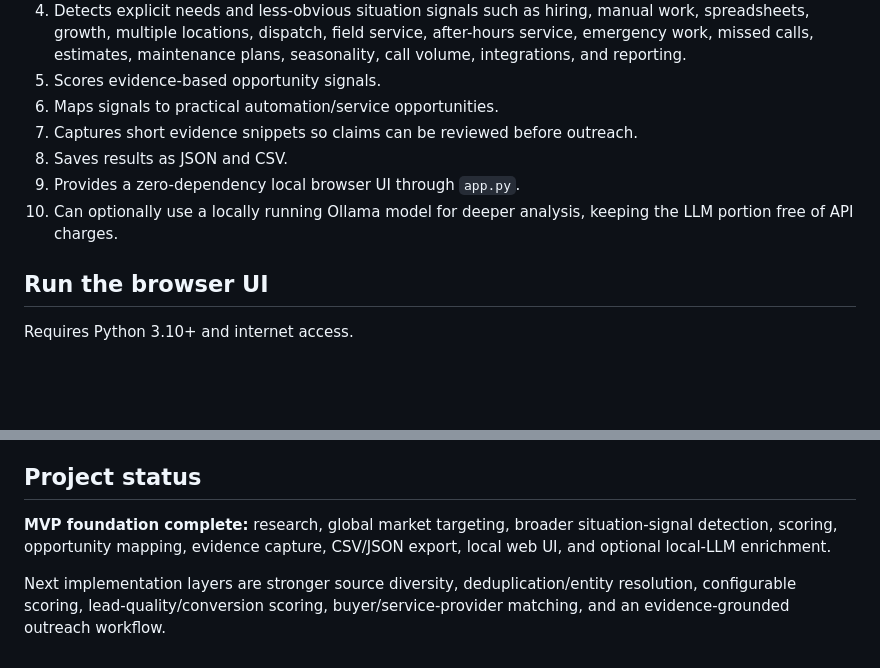
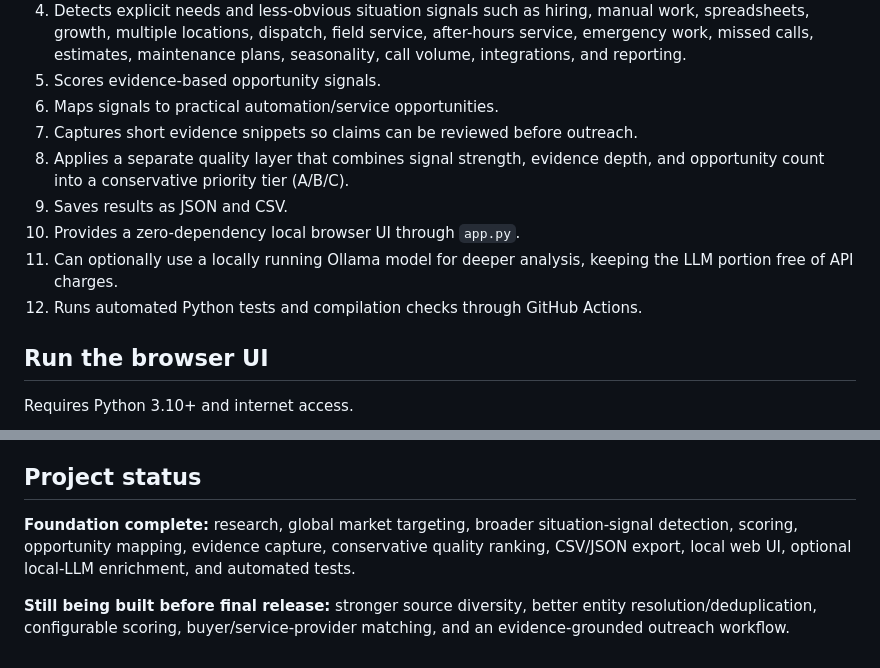
Before and after one commit to banglaaibuzz-cyber/ai-lead-agent, a Markdown page: README.md, 2 parts joined by grey strips. GitHub-like rendering; blank space fills up the shorter version.

Commit message:
Document lead quality layer and current release roadmap

```diff
--- a/README.md
+++ b/README.md
@@ -18,9 +18,11 @@ The market is configurable and is **not tied to the operator's location**. The U
 5. Scores evidence-based opportunity signals.
 6. Maps signals to practical automation/service opportunities.
 7. Captures short evidence snippets so claims can be reviewed before outreach.
-8. Saves results as JSON and CSV.
-9. Provides a zero-dependency local browser UI through `app.py`.
-10. Can optionally use a locally running Ollama model for deeper analysis, keeping the LLM portion free of API charges.
+8. Applies a separate quality layer that combines signal strength, evidence depth, and opportunity count into a conservative priority tier (A/B/C).
+9. Saves results as JSON and CSV.
+10. Provides a zero-dependency local browser UI through `app.py`.
+11. Can optionally use a locally running Ollama model for deeper analysis, keeping the LLM portion free of API charges.
+12. Runs automated Python tests and compilation checks through GitHub Actions.
 
 ## Run the browser UI
 
@@ -68,6 +70,6 @@ The agent degrades gracefully when local AI is unavailable; the deterministic ev
 
 ## Project status
 
-**MVP foundation complete:** research, global market targeting, broader situation-signal detection, scoring, opportunity mapping, evidence capture, CSV/JSON export, local web UI, and optional local-LLM enrichment.
+**Foundation complete:** research, global market targeting, broader situation-signal detection, scoring, opportunity mapping, evidence capture, conservative quality ranking, CSV/JSON export, local web UI, optional local-LLM enrichment, and automated tests.
 
-Next implementation layers are stronger source diversity, deduplication/entity resolution, configurable scoring, lead-quality/conversion scoring, buyer/service-provider matching, and an evidence-grounded outreach workflow.
+**Still being built before final release:** stronger source diversity, better entity resolution/deduplication, configurable scoring, buyer/service-provider matching, and an evidence-grounded outreach workflow.
```
